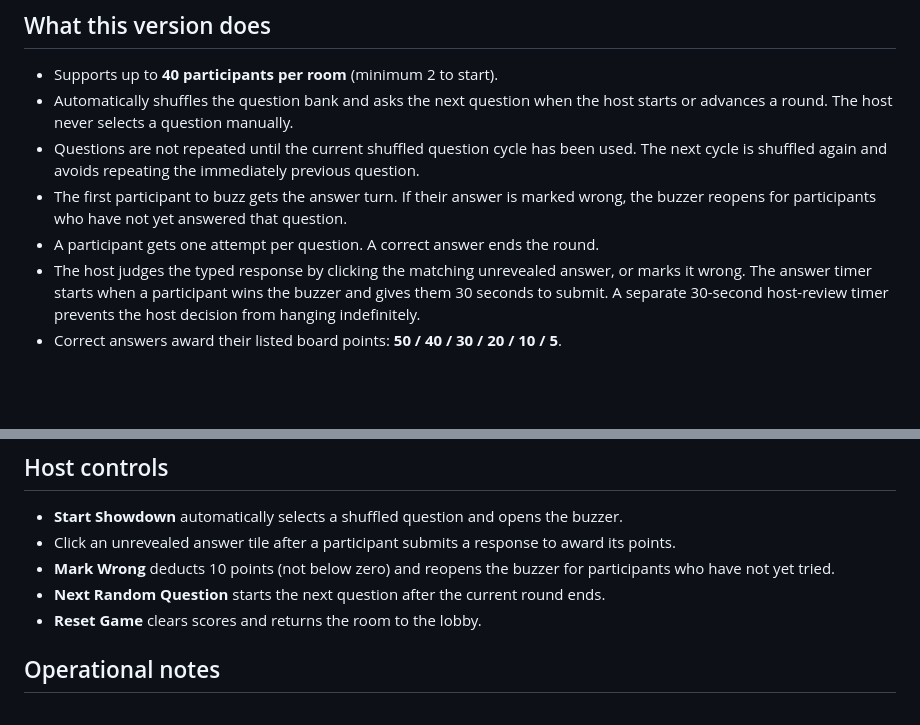
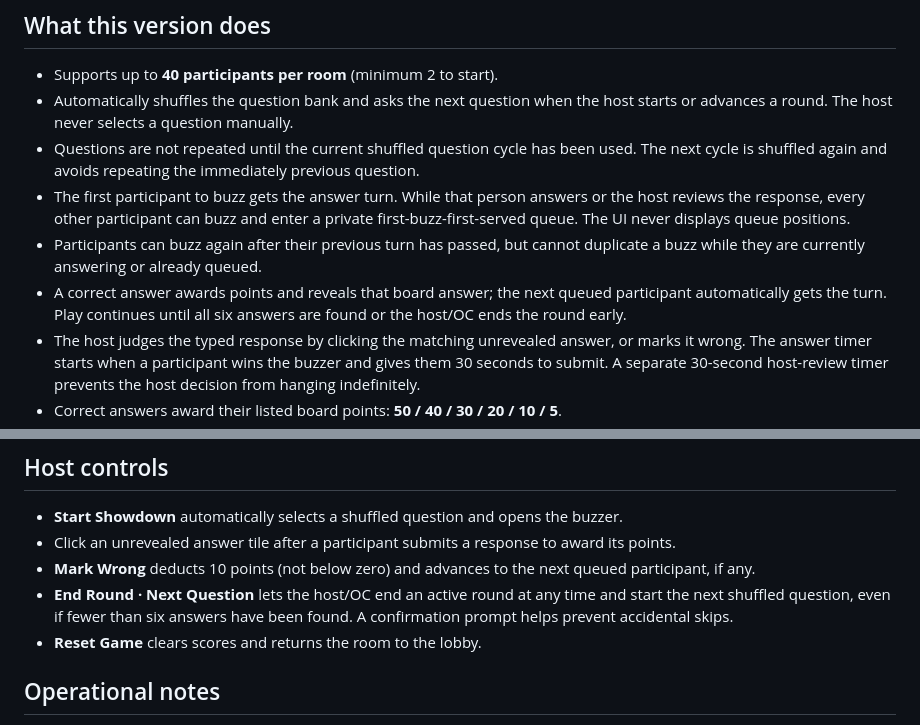
Before and after one commit to preetpamecha68-crypto/SUSTAINI-FEUDD, a Markdown page: README.md, 2 parts joined by grey strips. GitHub-like rendering; blank space fills up the shorter version.

```diff
--- a/README.md
+++ b/README.md
@@ -8,8 +8,9 @@ A real-time, Family-Feud-style live game show for Sustainicity. One host runs th
 - Supports up to **40 participants per room** (minimum 2 to start).
 - Automatically shuffles the question bank and asks the next question when the host starts or advances a round. The host never selects a question manually.
 - Questions are not repeated until the current shuffled question cycle has been used. The next cycle is shuffled again and avoids repeating the immediately previous question.
-- The first participant to buzz gets the answer turn. If their answer is marked wrong, the buzzer reopens for participants who have not yet answered that question.
-- A participant gets one attempt per question. A correct answer ends the round.
+- The first participant to buzz gets the answer turn. While that person answers or the host reviews the response, every other participant can buzz and enter a private first-buzz-first-served queue. The UI never displays queue positions.
+- Participants can buzz again after their previous turn has passed, but cannot duplicate a buzz while they are currently answering or already queued.
+- A correct answer awards points and reveals that board answer; the next queued participant automatically gets the turn. Play continues until all six answers are found or the host/OC ends the round early.
 - The host judges the typed response by clicking the matching unrevealed answer, or marks it wrong. The answer timer starts when a participant wins the buzzer and gives them 30 seconds to submit. A separate 30-second host-review timer prevents the host decision from hanging indefinitely.
 - Correct answers award their listed board points: **50 / 40 / 30 / 20 / 10 / 5**.
 - Wrong answers deduct 10 points, but scores cannot fall below zero.
@@ -40,8 +41,8 @@ Open `http://localhost:3000`. Create a room on the host device and share the roo
 
 - **Start Showdown** automatically selects a shuffled question and opens the buzzer.
 - Click an unrevealed answer tile after a participant submits a response to award its points.
-- **Mark Wrong** deducts 10 points (not below zero) and reopens the buzzer for participants who have not yet tried.
-- **Next Random Question** starts the next question after the current round ends.
+- **Mark Wrong** deducts 10 points (not below zero) and advances to the next queued participant, if any.
+- **End Round · Next Question** lets the host/OC end an active round at any time and start the next shuffled question, even if fewer than six answers have been found. A confirmation prompt helps prevent accidental skips.
 - **Reset Game** clears scores and returns the room to the lobby.
 
 ## Operational notes
```
Also changed, not shown: other parts of README.md (+1 -1 lines).
